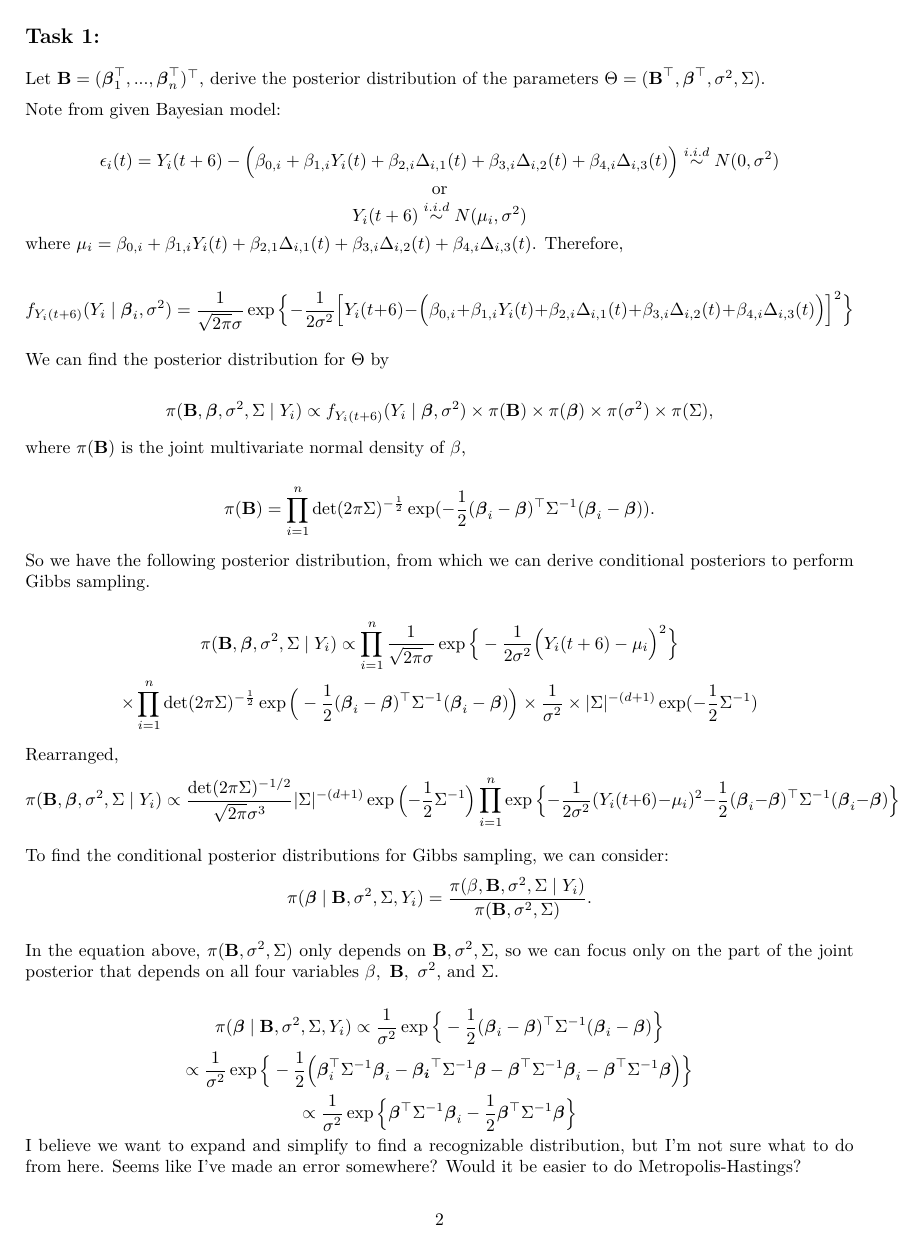
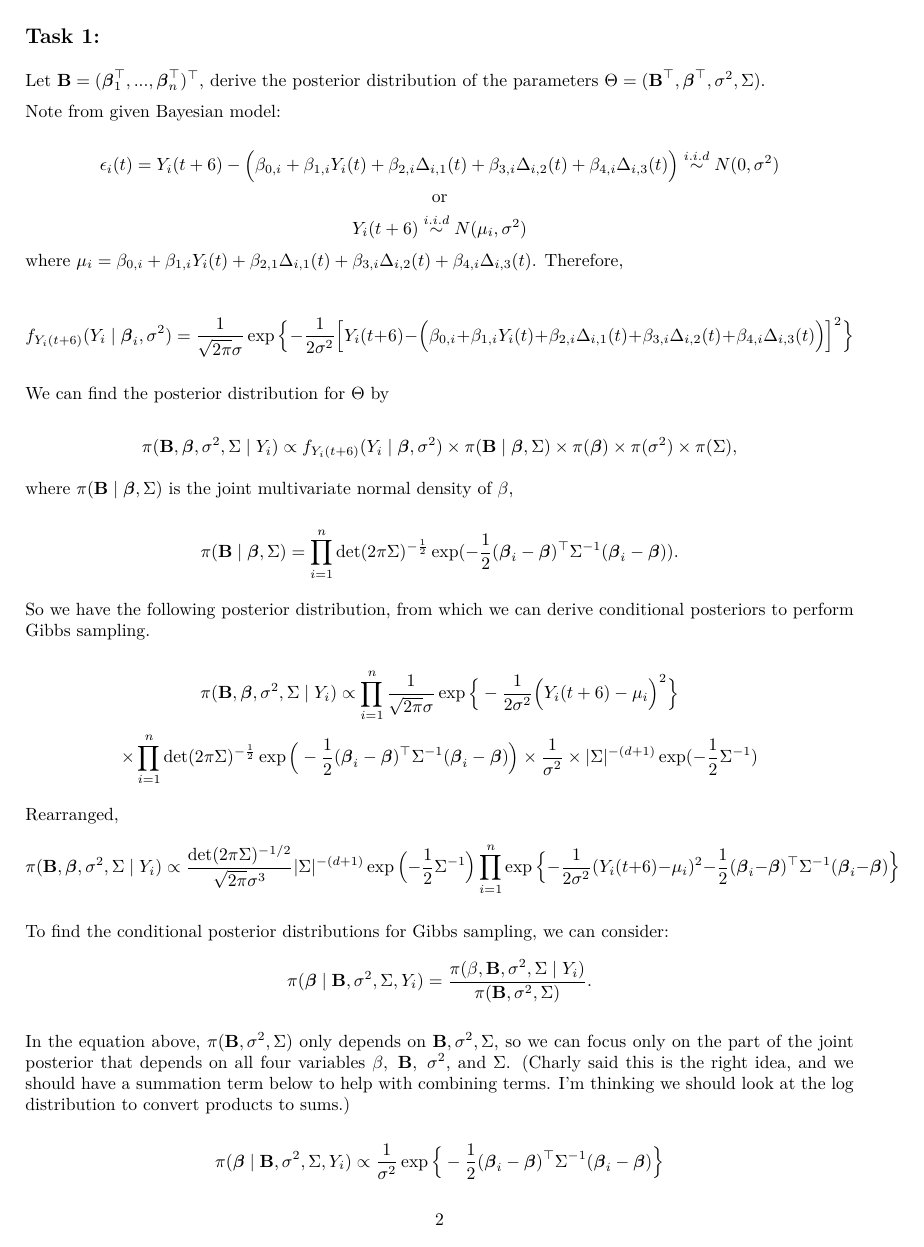
Before and after one commit to tucker-l-morgan/p8160_hurricane, an R Markdown document (posterior_distributions.Rmd): page 2 of 3 before the commit and page 2 of 4 after it. The pictures show the output file posterior_distributions.pdf that the author committed with the source.

Commit message:
updating w notes from Charly

```diff
--- a/posterior_distributions.Rmd
+++ b/posterior_distributions.Rmd
@@ -47,11 +47,11 @@ $$f_{Y_i(t+6)}(Y_i \mid \boldsymbol{\beta}_i,  \sigma^2) = \frac{1}{\sqrt{2\pi}\
 
 We can find the posterior distribution for $\Theta$ by
 
-$$\pi(\textbf{B}, \boldsymbol{\beta}, \sigma^2, \Sigma \mid Y_i) \propto f_{Y_i(t+6)}(Y_i \mid \boldsymbol{\beta},  \sigma^2) \times \pi(\textbf{B}) \times \pi(\boldsymbol{\beta}) \times \pi(\sigma^2) \times \pi(\Sigma),$$
+$$\pi(\textbf{B}, \boldsymbol{\beta}, \sigma^2, \Sigma \mid Y_i) \propto f_{Y_i(t+6)}(Y_i \mid \boldsymbol{\beta},  \sigma^2) \times \pi(\textbf{B} \mid \boldsymbol{\beta}, \Sigma) \times \pi(\boldsymbol{\beta}) \times \pi(\sigma^2) \times \pi(\Sigma),$$
 
-where $\pi(\textbf{B})$ is the joint multivariate normal density of $\beta$,
+where $\pi(\textbf{B} \mid \boldsymbol{\beta},  \Sigma)$ is the joint multivariate normal density of $\beta$,
 
-$$\pi(\textbf{B}) = \prod_{i=1}^n \det(2\pi\Sigma)^{-\frac{1}{2}} \exp(-\frac{1}{2}(\boldsymbol{\beta}_i - \boldsymbol{\beta})^\top \Sigma^{-1}(\boldsymbol{\beta}_i - \boldsymbol{\beta})).$$
+$$\pi(\textbf{B} \mid \boldsymbol{\beta},  \Sigma) = \prod_{i=1}^n \det(2\pi\Sigma)^{-\frac{1}{2}} \exp(-\frac{1}{2}(\boldsymbol{\beta}_i - \boldsymbol{\beta})^\top \Sigma^{-1}(\boldsymbol{\beta}_i - \boldsymbol{\beta})).$$
 
 So we have the following posterior distribution, from which we can derive conditional posteriors to perform Gibbs sampling.
 
@@ -64,7 +64,7 @@ $$\pi(\textbf{B}, \boldsymbol{\beta}, \sigma^2, \Sigma \mid Y_i) \propto \frac{\
 To find the conditional posterior distributions for Gibbs sampling, we can consider:
 $$\pi(\boldsymbol{\beta} \mid \textbf{B}, \sigma^2, \Sigma, Y_i) = \frac{\pi(\beta, \textbf{B},\sigma^2, \Sigma \mid Y_i)}{\pi(\textbf{B}, \sigma^2, \Sigma)}.$$
 
-In the equation above, $\pi(\textbf{B}, \sigma^2, \Sigma)$ only depends on $\textbf{B}, \sigma^2, \Sigma$, so we can focus only on the part of the joint posterior that depends on all four variables $\beta,\ \textbf{B},\ \sigma^2$, and $\Sigma$.
+In the equation above, $\pi(\textbf{B}, \sigma^2, \Sigma)$ only depends on $\textbf{B}, \sigma^2, \Sigma$, so we can focus only on the part of the joint posterior that depends on all four variables $\beta,\ \textbf{B},\ \sigma^2$, and $\Sigma$. (Charly said this is the right idea, and we should have a summation term below to help with combining terms. I'm thinking we should look at the log distribution to convert products to sums.)
 
 $$\pi(\boldsymbol{\beta} \mid \textbf{B}, \sigma^2, \Sigma, Y_i) \propto \frac{1}{\sigma^2} \exp\Big\{- \frac{1}{2}(\boldsymbol{\beta}_i - \boldsymbol{\beta})^\top\Sigma^{-1}(\boldsymbol{\beta}_i - \boldsymbol{\beta})\Big\}$$
 $$\propto \frac{1}{\sigma^2}\exp\Big\{-\frac{1}{2}\Big(\boldsymbol{\beta}_i^\top\Sigma^{-1}\boldsymbol{\beta}_i - \boldsymbol{\beta_i}^\top \Sigma^{-1}\boldsymbol{\beta} - \boldsymbol{\beta}^\top\Sigma^{-1}\boldsymbol{\beta}_i - \boldsymbol{\beta}^\top\Sigma^{-1}\boldsymbol{\beta}\Big)\Big\}$$
```
Also changed, not shown: posterior_distributions.pdf, posterior_distributions.Rmd (2 more changed lines).
